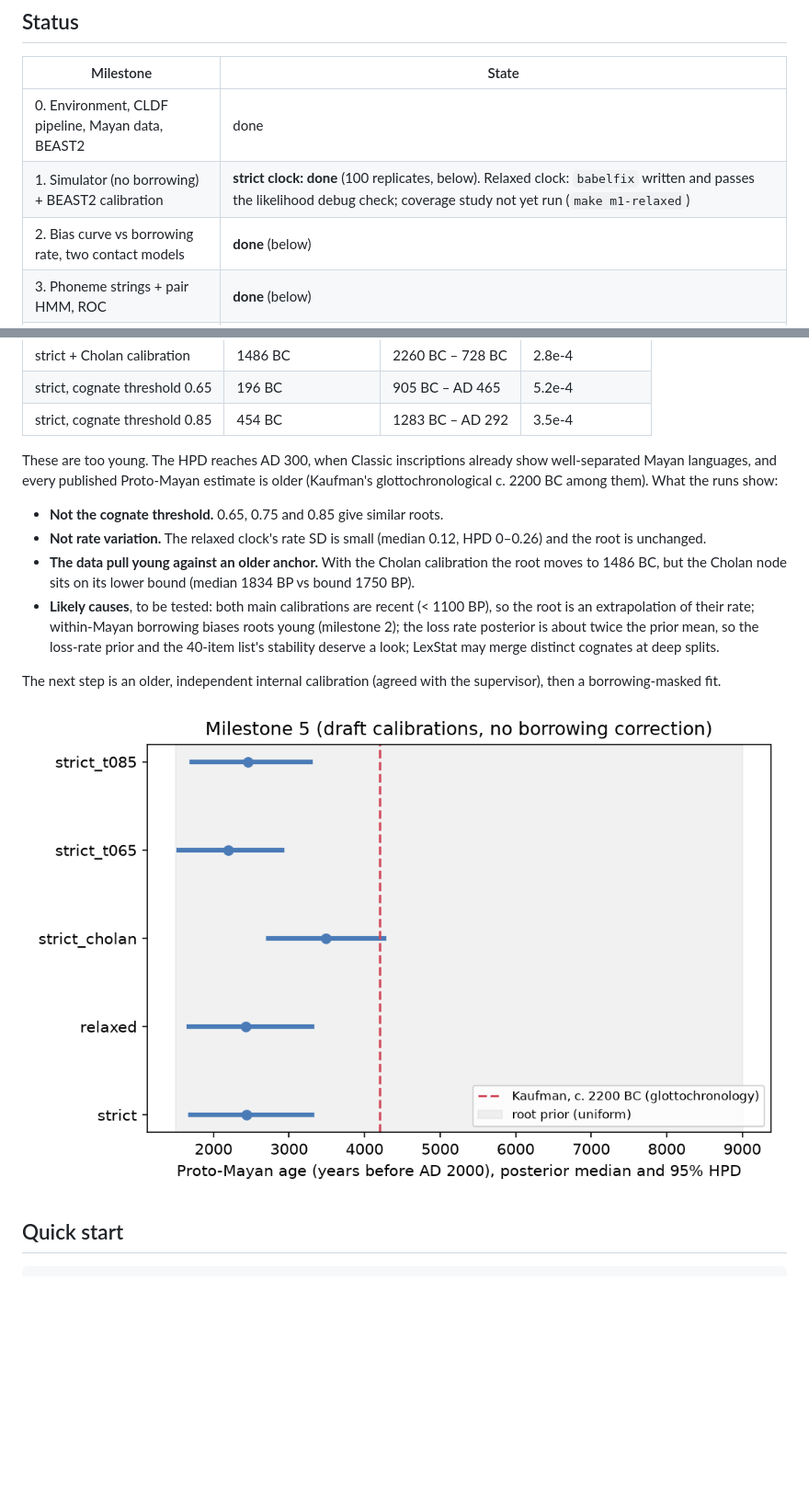
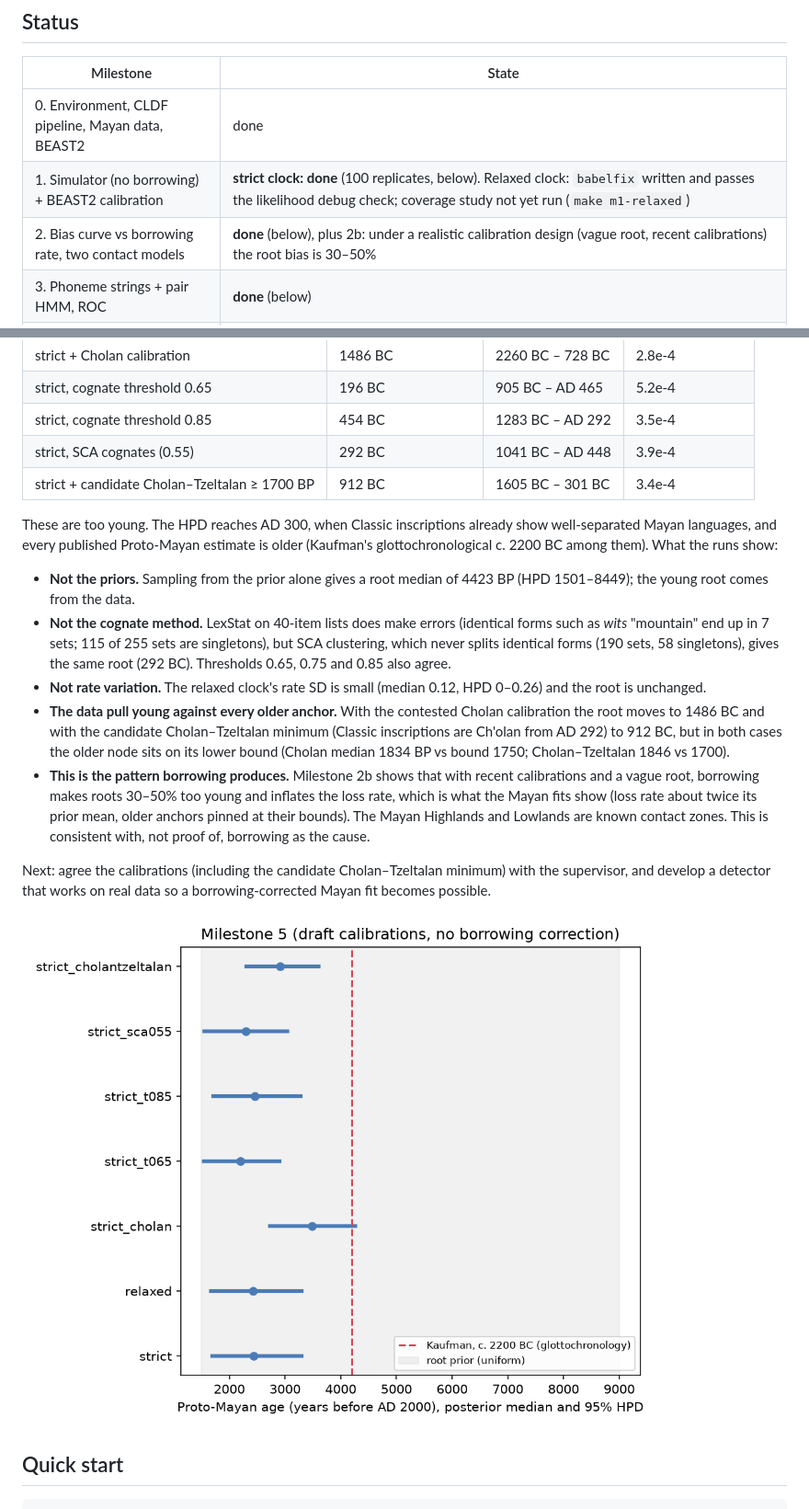
Before and after one commit to GusGus2004/borrowing-dating, a Markdown page: README.md, 2 parts joined by grey strips. Shown at 92% size. GitHub-like rendering; pictures changed too: figures/m5_root_age.png; blank space fills up the shorter version.

Commit message:
Milestone 2b: borrowing bias under a Mayan-like calibration design; Mayan cognate-method and calibration sensitivity

```diff
--- a/README.md
+++ b/README.md
@@ -10,7 +10,7 @@ The full project design is kept privately.
 |---|---|
 | 0. Environment, CLDF pipeline, Mayan data, BEAST2 | done |
 | 1. Simulator (no borrowing) + BEAST2 calibration | **strict clock: done** (100 replicates, below). Relaxed clock: `babelfix` written and passes the likelihood debug check; coverage study not yet run (`make m1-relaxed`) |
-| 2. Bias curve vs borrowing rate, two contact models | **done** (below) |
+| 2. Bias curve vs borrowing rate, two contact models | **done** (below), plus 2b: under a realistic calibration design (vague root, recent calibrations) the root bias is 30–50% |
 | 3. Phoneme strings + pair HMM, ROC | **done** (below) |
 | 4. Latent-donor correction | **done** (below): masking the true loans removes the bias; masking detector flags barely helps. Latent-donor (level 2) model does not beat level 1 |
 | 5. Mayan application | **runs done** (below), but the root age is implausibly young and the draft calibrations in `infer/beast/m5_mayan_prior.json` are **awaiting review**. Do not quote these dates |
@@ -156,27 +182,38 @@ years before AD 2000.
 | strict + Cholan calibration | 1486 BC | 2260 BC – 728 BC | 2.8e-4 |
 | strict, cognate threshold 0.65 | 196 BC | 905 BC – AD 465 | 5.2e-4 |
 | strict, cognate threshold 0.85 | 454 BC | 1283 BC – AD 292 | 3.5e-4 |
+| strict, SCA cognates (0.55) | 292 BC | 1041 BC – AD 448 | 3.9e-4 |
+| strict + candidate Cholan–Tzeltalan ≥ 1700 BP | 912 BC | 1605 BC – 301 BC | 3.4e-4 |
 
 These are too young. The HPD reaches AD 300, when Classic inscriptions already
 show well-separated Mayan languages, and every published Proto-Mayan estimate
 is older (Kaufman's glottochronological c. 2200 BC among them). What the runs
 show:
 
-* **Not the cognate threshold.** 0.65, 0.75 and 0.85 give similar roots.
+* **Not the priors.** Sampling from the prior alone gives a root median of
+  4423 BP (HPD 1501–8449); the young root comes from the data.
+* **Not the cognate method.** LexStat on 40-item lists does make errors
+  (identical forms such as *wits* "mountain" end up in 7 sets; 115 of 255 sets
+  are singletons), but SCA clustering, which never splits identical forms
+  (190 sets, 58 singletons), gives the same root (292 BC). Thresholds 0.65,
+  0.75 and 0.85 also agree.
 * **Not rate variation.** The relaxed clock's rate SD is small (median 0.12,
   HPD 0–0.26) and the root is unchanged.
-* **The data pull young against an older anchor.** With the Cholan
-  calibration the root moves to 1486 BC, but the Cholan node sits on its lower
-  bound (median 1834 BP vs bound 1750 BP).
-* **Likely causes**, to be tested: both main calibrations are recent
-  (< 1100 BP), so the root is an extrapolation of their rate; within-Mayan
-  borrowing biases roots young (milestone 2); the loss rate posterior is
-  about twice the prior mean, so the loss-rate prior and the 40-item list's
-  stability deserve a look; LexStat may merge distinct cognates at deep
-  splits.
+* **The data pull young against every older anchor.** With the contested
+  Cholan calibration the root moves to 1486 BC and with the candidate
+  Cholan–Tzeltalan minimum (Classic inscriptions are Ch'olan from AD 292) to
+  912 BC, but in both cases the older node sits on its lower bound (Cholan
+  median 1834 BP vs bound 1750; Cholan–Tzeltalan 1846 vs 1700).
+* **This is the pattern borrowing produces.** Milestone 2b shows that with
+  recent calibrations and a vague root, borrowing makes roots 30–50% too
+  young and inflates the loss rate, which is what the Mayan fits show
+  (loss rate about twice its prior mean, older anchors pinned at their
+  bounds). The Mayan Highlands and Lowlands are known contact zones. This is
+  consistent with, not proof of, borrowing as the cause.
 
-The next step is an older, independent internal calibration (agreed with the
-supervisor), then a borrowing-masked fit.
+Next: agree the calibrations (including the candidate Cholan–Tzeltalan
+minimum) with the supervisor, and develop a detector that works on real data
+so a borrowing-corrected Mayan fit becomes possible.
 
 ![](figures/m5_root_age.png)
 
```
Also changed, not shown: other parts of README.md (+26 -0 lines), figures/m2b_calibration.png (added), 4 other files.
